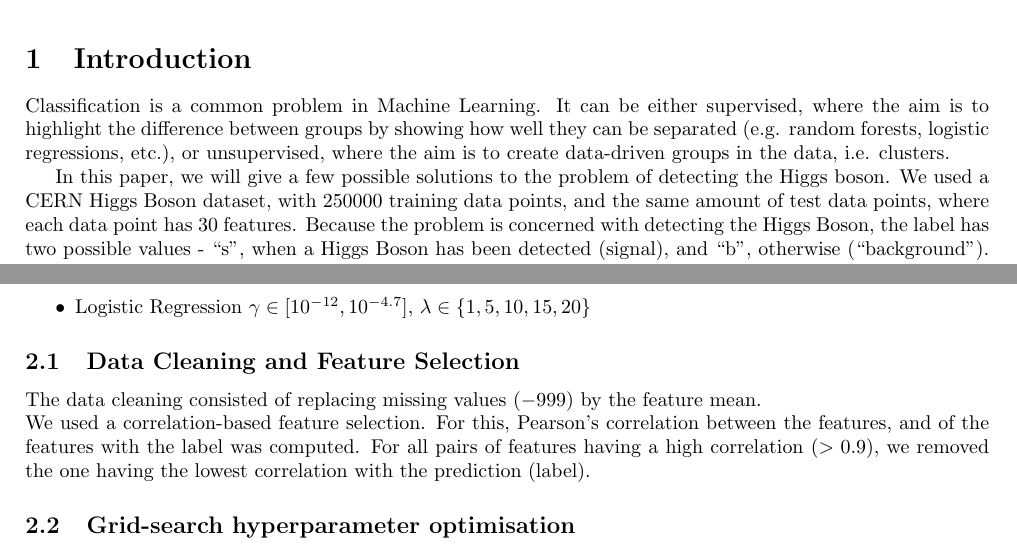
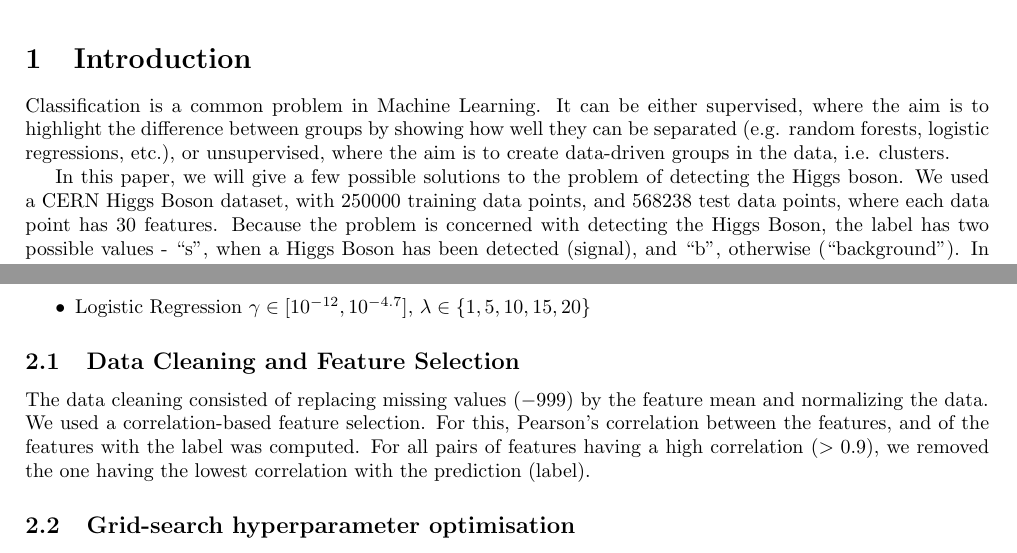
Before and after one commit to AnitaDurr/ML_project_1, a LaTeX document (project1-report.tex): two parts of page 1 of 2, joined at a grey line, cut so that both start at the same text. Compiled offline with pdfLaTeX.

Commit message:
Update project1-report.tex

```diff
--- a/project1-report.tex
+++ b/project1-report.tex
@@ -30,7 +30,7 @@
 
 	Classification is a common problem in Machine Learning. It can be either supervised, where the aim is to highlight the difference between groups by showing how well they can be separated (e.g. random forests, logistic regressions, etc.), or unsupervised, where the aim is to create data-driven groups in the data, i.e. clusters.
 
-	In this paper, we will give a few possible solutions to the problem of detecting the Higgs boson. We used a CERN Higgs Boson dataset, with 250000 training data points, and the same amount of test data points, where each data point has 30 features. Because the problem is concerned with detecting the Higgs Boson, the label has two possible values - “s”, when a Higgs Boson has been detected (signal), and “b”, otherwise (“background”). In our implementation, we have replaces the “s” and “b” values with 1 and 0, respectively.
+	In this paper, we will give a few possible solutions to the problem of detecting the Higgs boson. We used a CERN Higgs Boson dataset, with $250000$ training data points, and $568238$ test data points, where each data point has 30 features. Because the problem is concerned with detecting the Higgs Boson, the label has two possible values - “s”, when a Higgs Boson has been detected (signal), and “b”, otherwise (“background”). In our implementation, we have replaces the “s” and “b” values with 1 and 0, respectively.
 	Here we aim to test different Machine Learning methods on the train dataset, in order to predict the labels for the test dataset.
 
 
@@ -47,7 +47,7 @@
 
 
 	\subsection{Data Cleaning and Feature Selection}
-	The data cleaning consisted of replacing missing values ($-999$) by the feature mean.
+	The data cleaning consisted of replacing missing values ($-999$) by the feature mean and normalizing the data.
 	\\
 	We used a correlation-based feature selection. For this, Pearson’s correlation between the features, and of the features with the label was computed. For all pairs of features having a high correlation ($> 0.9$), we removed the one having the lowest correlation with the prediction (label).
 
```
